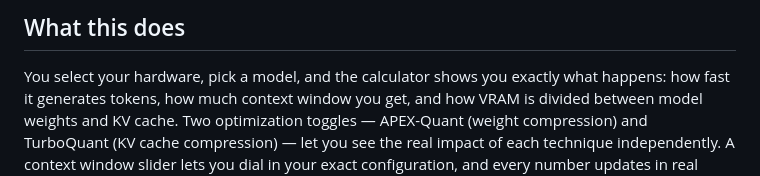
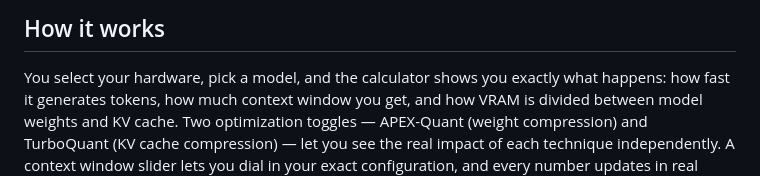
Before and after one commit to kahalewai/ai-workstation-planner, a Markdown page: README.md, the part around one of its changes. GitHub-like rendering.

```diff
--- a/README.md
+++ b/README.md
@@ -6,5 +12,5 @@ An interactive calculator for planning local AI model inference on unified-memor
 
-## What this does
+## How it works
 
 You select your hardware, pick a model, and the calculator shows you exactly what happens: how fast it generates tokens, how much context window you get, and how VRAM is divided between model weights and KV cache. Two optimization toggles — APEX-Quant (weight compression) and TurboQuant (KV cache compression) — let you see the real impact of each technique independently. A context window slider lets you dial in your exact configuration, and every number updates in real time.
 
```
Also changed, not shown: other parts of README.md (+32 -2 lines).
